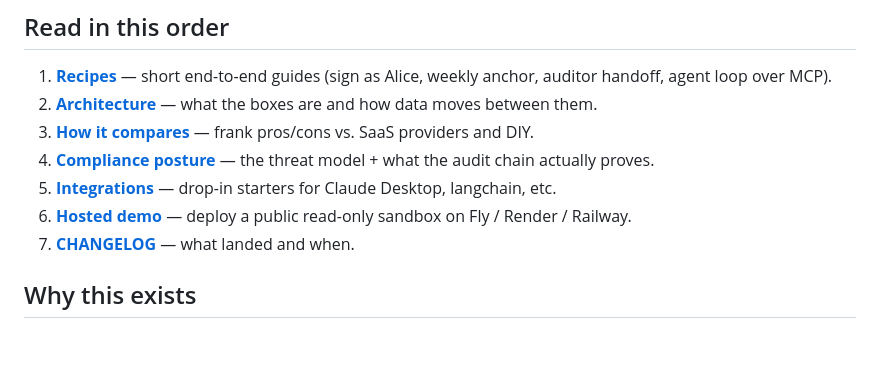
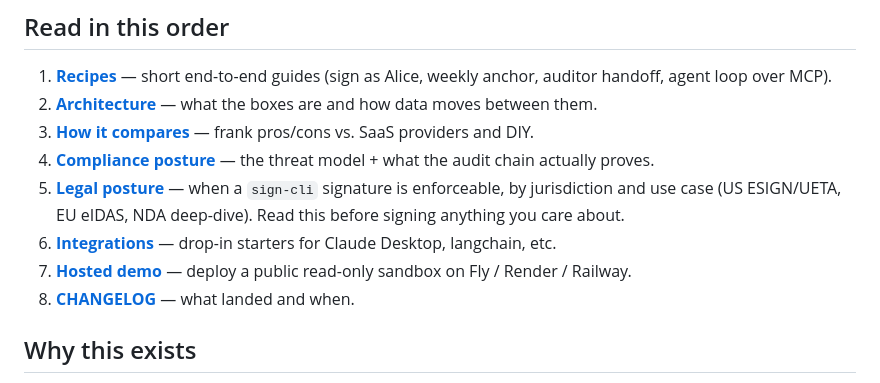
Before and after one commit to DrBaher/sign-cli, a Markdown page: README.md, the part around the change. Rendered like a GitHub page; blank space fills up the shorter version.

```diff
--- a/README.md
+++ b/README.md
@@ -21,9 +21,10 @@ everything. No signup. No keys. About 5 seconds.
 2. **[Architecture](docs/architecture.md)** — what the boxes are and how data moves between them.
 3. **[How it compares](docs/comparison.md)** — frank pros/cons vs. SaaS providers and DIY.
 4. **[Compliance posture](docs/compliance-posture.md)** — the threat model + what the audit chain actually proves.
-5. **[Integrations](integrations/README.md)** — drop-in starters for Claude Desktop, langchain, etc.
-6. **[Hosted demo](deploy/README.md)** — deploy a public read-only sandbox on Fly / Render / Railway.
-7. **[CHANGELOG](CHANGELOG.md)** — what landed and when.
+5. **[Legal posture](docs/legal-posture.md)** — when a `sign-cli` signature is enforceable, by jurisdiction and use case (US ESIGN/UETA, EU eIDAS, NDA deep-dive). Read this before signing anything you care about.
+6. **[Integrations](integrations/README.md)** — drop-in starters for Claude Desktop, langchain, etc.
+7. **[Hosted demo](deploy/README.md)** — deploy a public read-only sandbox on Fly / Render / Railway.
+8. **[CHANGELOG](CHANGELOG.md)** — what landed and when.
 
 ## Why this exists
 
```
Also changed, not shown: docs/legal-posture.md (added, +286 -0 lines).
